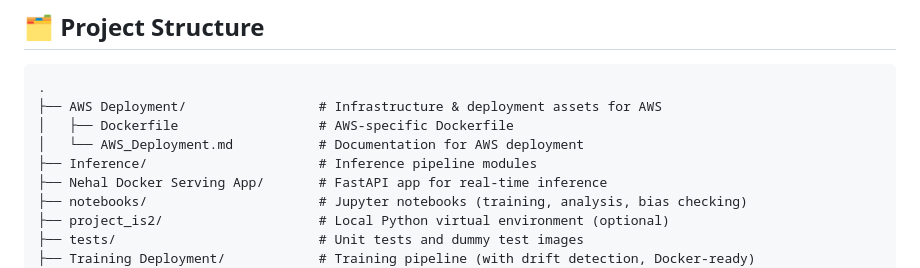
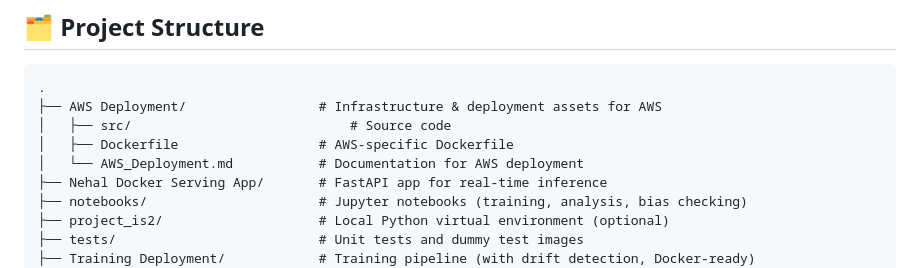
Before and after one commit to McGill-MMA-EnterpriseAnalytics/SafeRide_Dtection, a Markdown page: README.md, the part around the change. GitHub-like rendering.

````diff
--- a/README.md
+++ b/README.md
@@ -26,9 +26,9 @@ Many road accidents involve riders not wearing helmets. Automating helmet and nu
 ```
 .
 ├── AWS Deployment/                 # Infrastructure & deployment assets for AWS
+│   ├── src/                            # Source code
 │   ├── Dockerfile                  # AWS-specific Dockerfile
 │   └── AWS_Deployment.md           # Documentation for AWS deployment
-├── Inference/                      # Inference pipeline modules
 ├── Nehal Docker Serving App/       # FastAPI app for real-time inference
 ├── notebooks/                      # Jupyter notebooks (training, analysis, bias checking)
 ├── project_is2/                    # Local Python virtual environment (optional)
````
